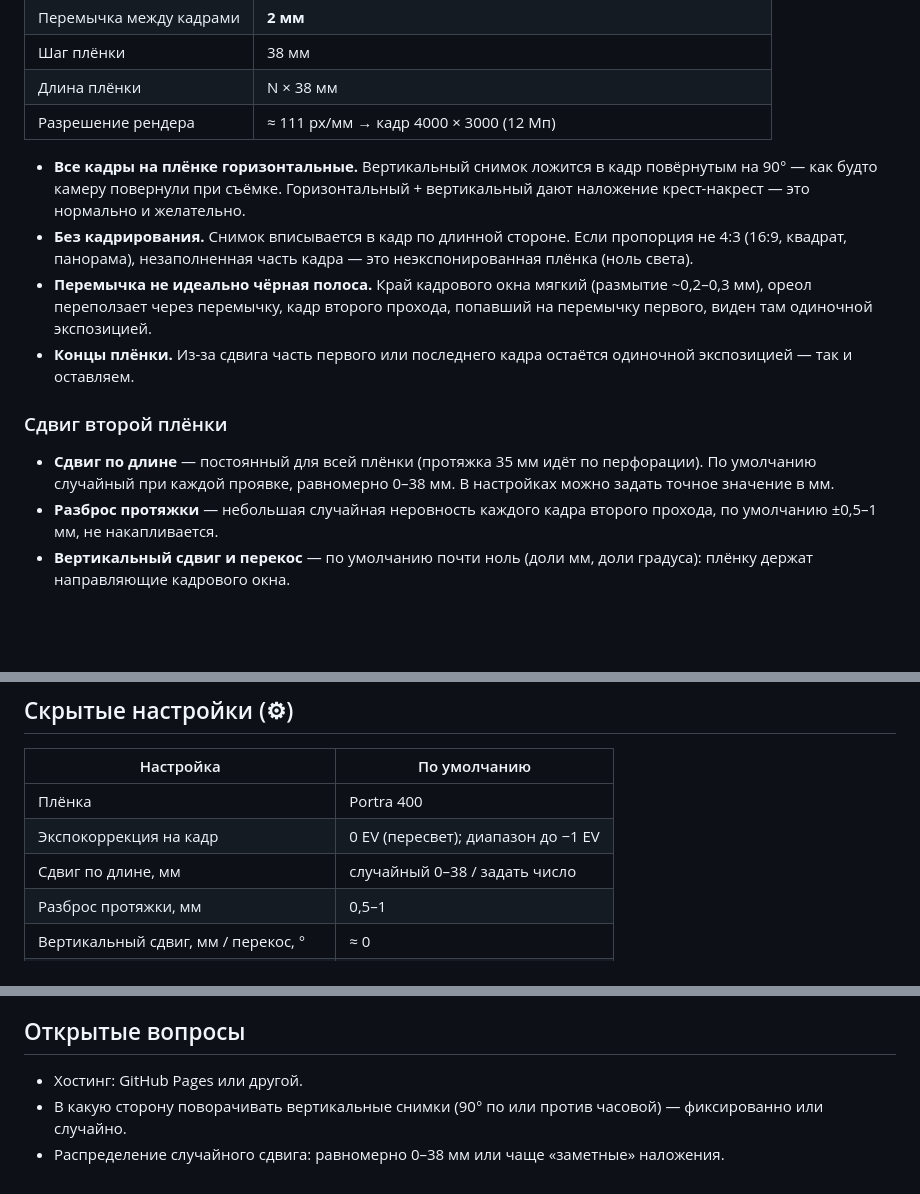
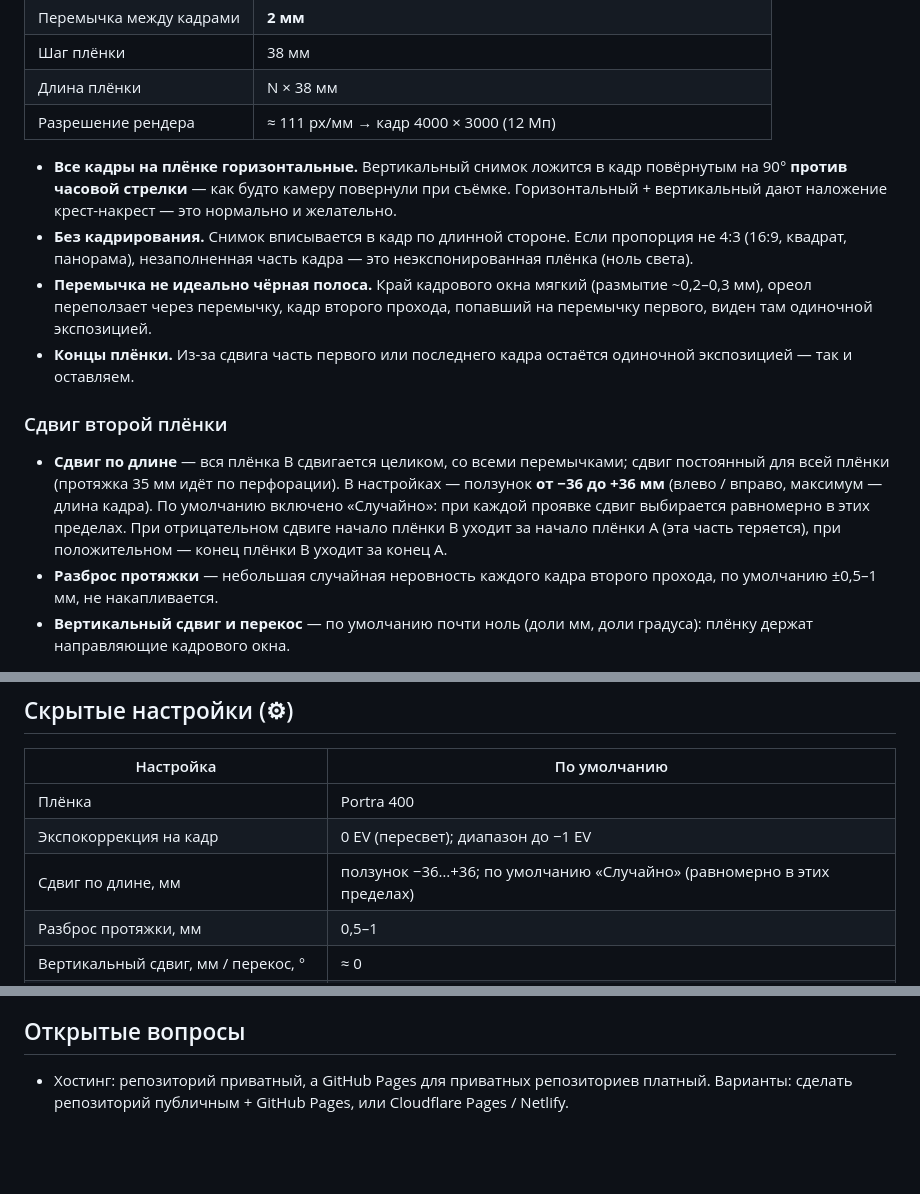
Before and after one commit to alxktnk-web/Multik, a Markdown page: SPEC.md, 3 parts joined by grey strips. GitHub-like rendering; blank space fills up the shorter version.

Commit message:
SPEC 1.1: CCW rotation for vertical shots, film shift slider ±36 mm
Co-Authored-By: Claude Opus 5.5 <noreply@anthropic.com>
Claude-Session: https://claude.ai/code/session_011jfMcTFxGnahFGozg8vR4t

```diff
--- a/SPEC.md
+++ b/SPEC.md
@@ -51,7 +51,7 @@ PWA для iPhone, которое имитирует плёночную двой
 | Разрешение рендера | ≈ 111 px/мм → кадр 4000 × 3000 (12 Мп) |
 
 - **Все кадры на плёнке горизонтальные.** Вертикальный снимок ложится в кадр повёрнутым
-  на 90° — как будто камеру повернули при съёмке. Горизонтальный + вертикальный дают
+  на 90° **против часовой стрелки** — как будто камеру повернули при съёмке. Горизонтальный + вертикальный дают
   наложение крест-накрест — это нормально и желательно.
 - **Без кадрирования.** Снимок вписывается в кадр по длинной стороне. Если пропорция
   не 4:3 (16:9, квадрат, панорама), незаполненная часть кадра — это неэкспонированная
@@ -64,9 +64,12 @@ PWA для iPhone, которое имитирует плёночную двой
 
 ### Сдвиг второй плёнки
 
-- **Сдвиг по длине** — постоянный для всей плёнки (протяжка 35 мм идёт по перфорации).
-  По умолчанию случайный при каждой проявке, равномерно 0–38 мм. В настройках можно
-  задать точное значение в мм.
+- **Сдвиг по длине** — вся плёнка B сдвигается целиком, со всеми перемычками; сдвиг
+  постоянный для всей плёнки (протяжка 35 мм идёт по перфорации).
+  В настройках — ползунок **от −36 до +36 мм** (влево / вправо, максимум — длина кадра).
+  По умолчанию включено «Случайно»: при каждой проявке сдвиг выбирается равномерно
+  в этих пределах. При отрицательном сдвиге начало плёнки B уходит за начало плёнки A
+  (эта часть теряется), при положительном — конец плёнки B уходит за конец A.
 - **Разброс протяжки** — небольшая случайная неровность каждого кадра второго прохода,
   по умолчанию ±0,5–1 мм, не накапливается.
 - **Вертикальный сдвиг и перекос** — по умолчанию почти ноль (доли мм, доли градуса):
@@ -124,7 +127,7 @@ PWA для iPhone, которое имитирует плёночную двой
 |---|---|
 | Плёнка | Portra 400 |
 | Экспокоррекция на кадр | 0 EV (пересвет); диапазон до −1 EV |
-| Сдвиг по длине, мм | случайный 0–38 / задать число |
+| Сдвиг по длине, мм | ползунок −36…+36; по умолчанию «Случайно» (равномерно в этих пределах) |
 | Разброс протяжки, мм | 0,5–1 |
 | Вертикальный сдвиг, мм / перекос, ° | ≈ 0 |
 | Film swap: перевернуть вторую плёнку | выкл |
@@ -167,7 +170,5 @@ Ilford HP5 (ч/б).
 
 ## Открытые вопросы
 
-- Хостинг: GitHub Pages или другой.
-- В какую сторону поворачивать вертикальные снимки (90° по или против часовой) —
-  фиксированно или случайно.
-- Распределение случайного сдвига: равномерно 0–38 мм или чаще «заметные» наложения.
+- Хостинг: репозиторий приватный, а GitHub Pages для приватных репозиториев платный.
+  Варианты: сделать репозиторий публичным + GitHub Pages, или Cloudflare Pages / Netlify.
```
Also changed, not shown: other parts of SPEC.md (+1 -1 lines).
